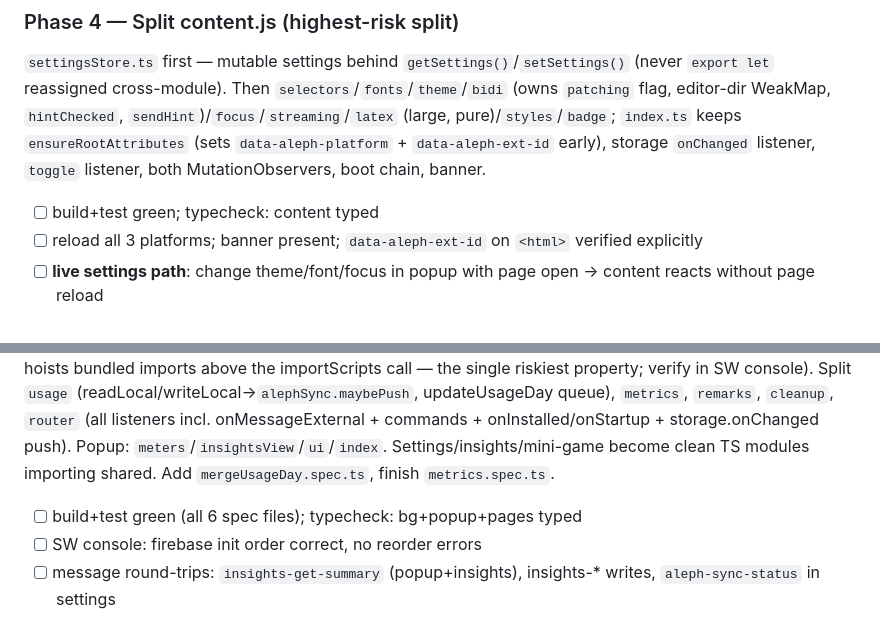
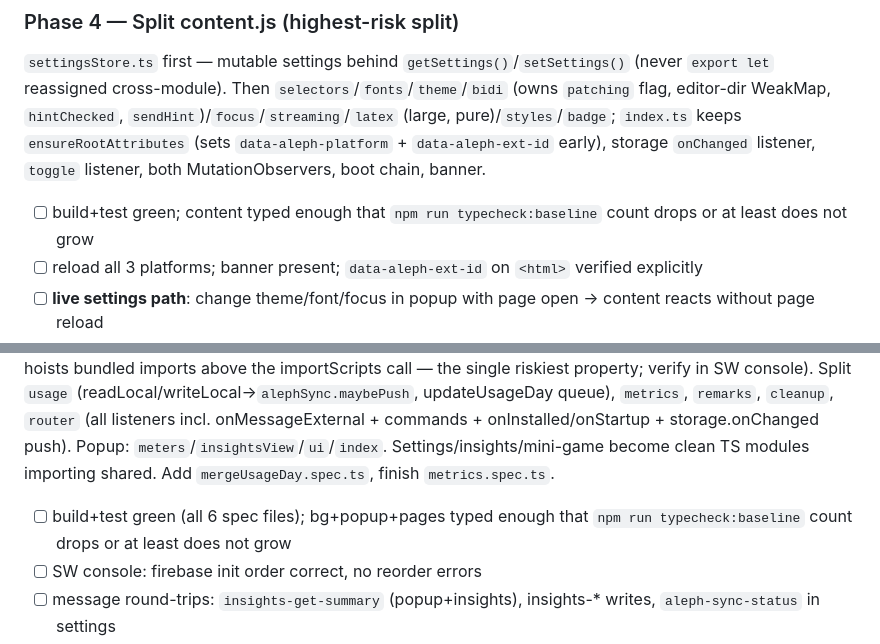
Before and after one commit to offeck/aleph, a Markdown page: MIGRATION.md, 2 parts joined by grey strips. Rendered like a GitHub page.

```diff
--- a/MIGRATION.md
+++ b/MIGRATION.md
@@ -137,7 +139,7 @@ Split per seams: `send`/`tokens`/`time`/`messages`/`timing`/`plans`/`usageClaude
 
 `settingsStore.ts` first — mutable settings behind `getSettings()`/`setSettings()` (never `export let` reassigned cross-module). Then `selectors`/`fonts`/`theme`/`bidi` (owns `patching` flag, editor-dir WeakMap, `hintChecked`, `sendHint`)/`focus`/`streaming`/`latex` (large, pure)/`styles`/`badge`; `index.ts` keeps `ensureRootAttributes` (sets `data-aleph-platform` + `data-aleph-ext-id` early), storage `onChanged` listener, `toggle` listener, both MutationObservers, boot chain, banner.
 
-- [ ] build+test green; typecheck: content typed
+- [ ] build+test green; content typed enough that `npm run typecheck:baseline` count drops or at least does not grow
 - [ ] reload all 3 platforms; banner present; `data-aleph-ext-id` on `<html>` verified explicitly
 - [ ] **live settings path**: change theme/font/focus in popup with page open → content reacts without page reload
 - [ ] checks: `rtl-direction` (Hebrew AND Arabic), `math-ltr-isolation`, `latex-rendered`, `theme-applied`, `focus-hidden`, `streaming-attrs`, `selectors-match`, `no-console-errors`
@@ -149,7 +151,7 @@ Split per seams: `send`/`tokens`/`time`/`messages`/`timing`/`plans`/`usageClaude
 
 Background: `sync.ts` exports public API + `_mergeUsageDay` (+helpers) for tests, `declare const firebase: any`, behavior identical; `index.ts` statement order: importScripts(4 vendor files) → init guard → `alephSync.init/restoreAuth`; **every background submodule must be side-effect-free at import time** (esbuild hoists bundled imports above the importScripts call — the single riskiest property; verify in SW console). Split `usage` (readLocal/writeLocal→`alephSync.maybePush`, updateUsageDay queue), `metrics`, `remarks`, `cleanup`, `router` (all listeners incl. onMessageExternal + commands + onInstalled/onStartup + storage.onChanged push). Popup: `meters`/`insightsView`/`ui`/`index`. Settings/insights/mini-game become clean TS modules importing shared. Add `mergeUsageDay.spec.ts`, finish `metrics.spec.ts`.
 
-- [ ] build+test green (all 6 spec files); typecheck: bg+popup+pages typed
+- [ ] build+test green (all 6 spec files); bg+popup+pages typed enough that `npm run typecheck:baseline` count drops or at least does not grow
 - [ ] SW console: firebase init order correct, no reorder errors
 - [ ] message round-trips: `insights-get-summary` (popup+insights), insights-* writes, `aleph-sync-status` in settings
 - [ ] `aleph-reload` external message still reloads; Alt+Shift+A works; onInstalled/onStartup clean
```
Also changed, not shown: other parts of MIGRATION.md (+11 -8 lines).
